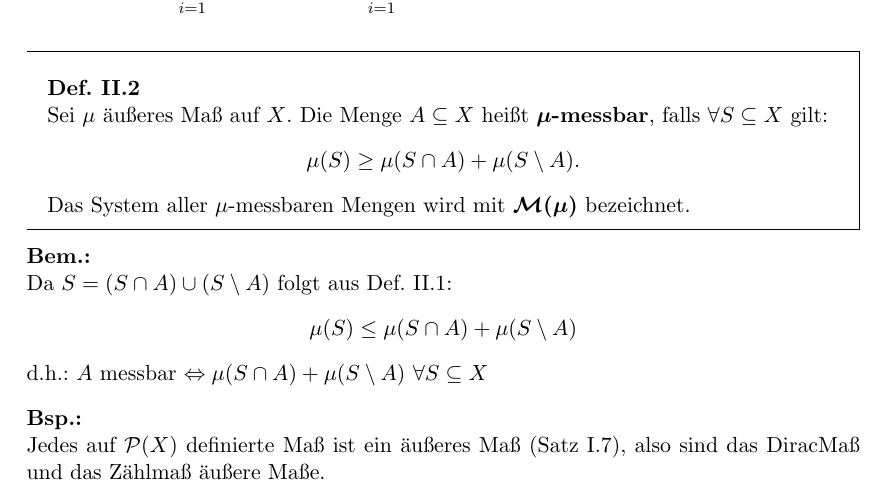
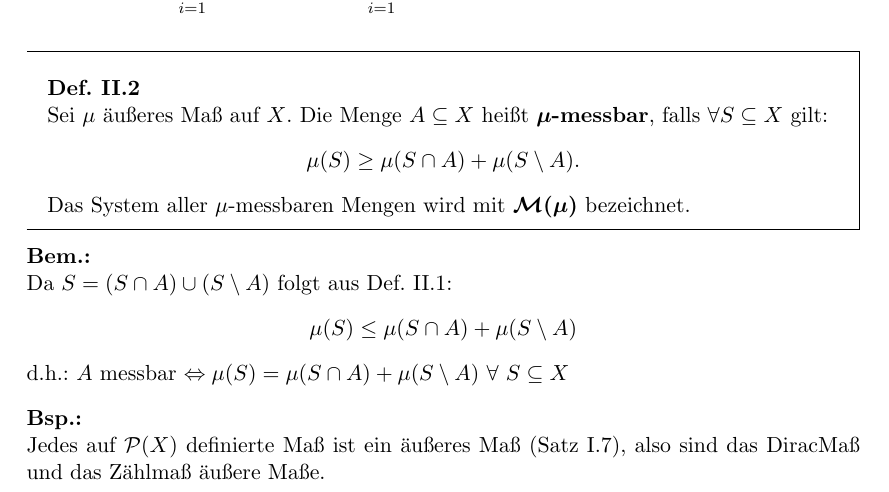
Before and after one commit to LarsGavris/analysis3, a LaTeX document (analysis_3_skript.tex, which reads chapter2.tex): part of page 15 of 56, cut so that both start at the same text. Compiled offline with pdfLaTeX.

Commit message:
kleine Fehlerkorrektur

```diff
--- a/chapter2.tex
+++ b/chapter2.tex
@@ -28,7 +28,7 @@
     \begin{center}
       $\mu(S) \leq \mu(S \cap A) + \mu(S \setminus A)$
     \end{center}
-    d.h.: $A$ messbar $\Leftrightarrow \mu(S \cap A) + \mu(S \setminus A) \ \forall S \subseteq X$
+    d.h.: $A$ messbar $\Leftrightarrow \mu(S) = \mu(S \cap A) + \mu(S \setminus A) \ \forall \ S \subseteq X$
   \end{remark}
 
   \begin{example}
```
Also changed, not shown: analysis_3_skript.pdf, 2 other files.
